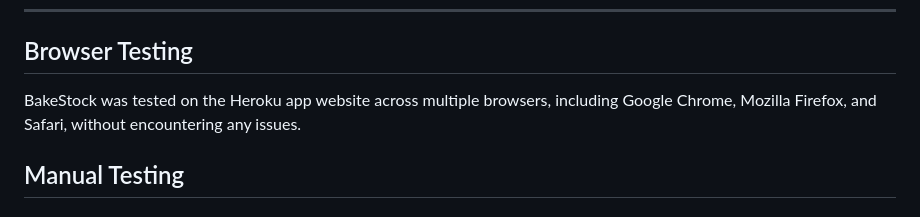
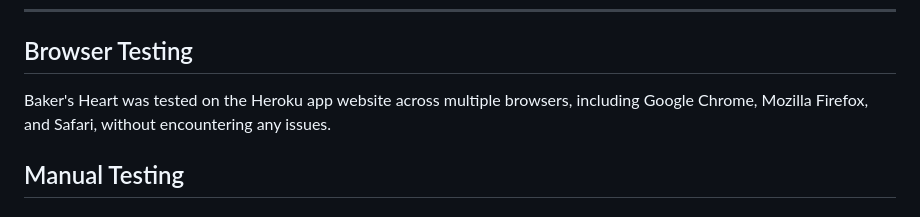
Before and after one commit to Tenda-M/Baker-s_Heart-, a Markdown page: TESTING.md, the part around the change. GitHub-like rendering.

```diff
--- a/TESTING.md
+++ b/TESTING.md
@@ -53,7 +53,7 @@ In Baker's Heart, robust user input validation ensures data integrity and a seam
 -----
 
 ## Browser Testing
-BakeStock was tested on the Heroku app website across multiple browsers, including Google Chrome, Mozilla Firefox, and Safari, without encountering any issues.
+Baker's Heart was tested on the Heroku app website across multiple browsers, including Google Chrome, Mozilla Firefox, and Safari, without encountering any issues.
 
 ## Manual Testing
 
```
Also changed, not shown: README.md (+2 -2 lines).
